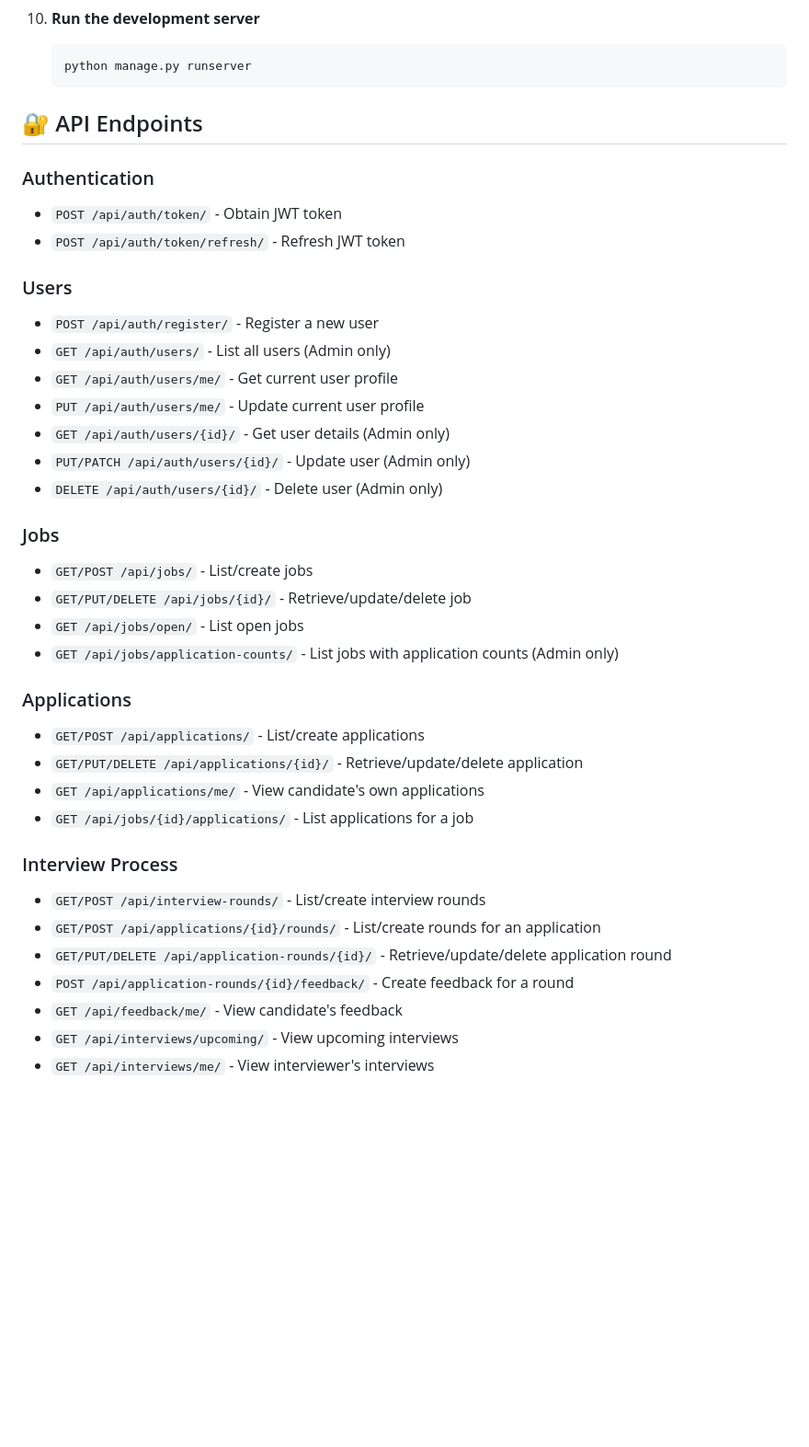
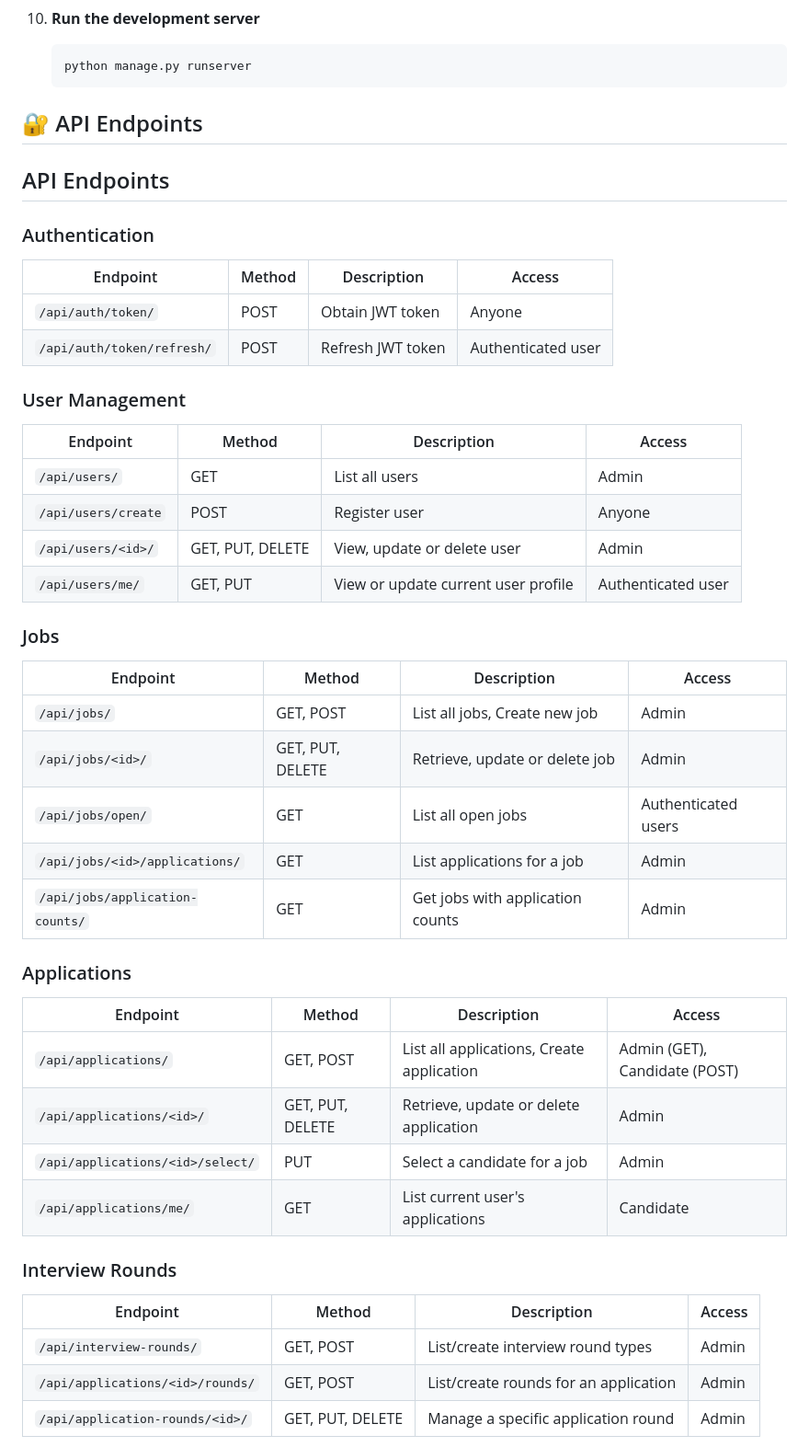
Before and after one commit to GatiVora-Simform/Interview_Management_System, a Markdown page: README.md, the part around one of its changes. Shown at 92% size. GitHub-like rendering; blank space fills up the shorter version.

```diff
--- a/README.md
+++ b/README.md
@@ -100,36 +100,50 @@ A comprehensive Django REST Framework-based application for managing the end-to-
 
 ## 🔐 API Endpoints
 
+## API Endpoints
+
 ### Authentication
-- `POST /api/auth/token/` - Obtain JWT token
-- `POST /api/auth/token/refresh/` - Refresh JWT token
 
-### Users
-- `POST /api/auth/register/` - Register a new user
-- `GET /api/auth/users/` - List all users (Admin only)
-- `GET /api/auth/users/me/` - Get current user profile
-- `PUT /api/auth/users/me/` - Update current user profile
-- `GET /api/auth/users/{id}/` - Get user details (Admin only)
-- `PUT/PATCH /api/auth/users/{id}/` - Update user (Admin only)
-- `DELETE /api/auth/users/{id}/` - Delete user (Admin only)
+| Endpoint | Method | Description | Access |
+|----------|--------|-------------|--------|
+| `/api/auth/token/` | POST | Obtain JWT token | Anyone |
+| `/api/auth/token/refresh/` | POST | Refresh JWT token | Authenticated user |
+
+
+### User Management
+
+| Endpoint | Method | Description | Access |
+|----------|--------|-------------|--------|
+| `/api/users/` | GET | List all users | Admin |
+| `/api/users/create` | POST | Register user | Anyone |
+| `/api/users/<id>/` | GET, PUT, DELETE | View, update or delete user | Admin |
+| `/api/users/me/` | GET, PUT | View or update current user profile | Authenticated user |
+
 
 ### Jobs
-- `GET/POST /api/jobs/` - List/create jobs
-- `GET/PUT/DELETE /api/jobs/{id}/` - Retrieve/update/delete job
-- `GET /api/jobs/open/` - List open jobs
-- `GET /api/jobs/application-counts/` - List jobs with application counts (Admin only)
+
+| Endpoint | Method | Description | Access |
+|----------|--------|-------------|--------|
+| `/api/jobs/` | GET, POST | List all jobs, Create new job | Admin  |
+| `/api/jobs/<id>/` | GET, PUT, DELETE | Retrieve, update or delete job | Admin |
+| `/api/jobs/open/` | GET | List all open jobs | Authenticated users |
+| `/api/jobs/<id>/applications/` | GET | List applications for a job | Admin |
+| `/api/jobs/application-counts/` | GET | Get jobs with application counts | Admin |
 
 ### Applications
-- `GET/POST /api/applications/` - List/create applications
-- `GET/PUT/DELETE /api/applications/{id}/` - Retrieve/update/delete application
-- `GET /api/applications/me/` - View candidate's own applications
-- `GET /api/jobs/{id}/applications/` - List applications for a job
 
-### Interview Process
-- `GET/POST /api/interview-rounds/` - List/create interview rounds
-- `GET/POST /api/applications/{id}/rounds/` - List/create rounds for an application
-- `GET/PUT/DELETE /api/application-rounds/{id}/` - Retrieve/update/delete application round
-- `POST /api/application-rounds/{id}/feedback/` - Create feedback for a round
-- `GET /api/feedback/me/` - View candidate's feedback
-- `GET /api/interviews/upcoming/` - View upcoming interviews
-- `GET /api/interviews/me/` - View interviewer's interviews
+| Endpoint | Method | Description | Access |
+|----------|--------|-------------|--------|
+| `/api/applications/` | GET, POST | List all applications, Create application | Admin (GET), Candidate (POST) |
+| `/api/applications/<id>/` | GET, PUT, DELETE | Retrieve, update or delete application | Admin |
+| `/api/applications/<id>/select/` | PUT | Select a candidate for a job | Admin |
+| `/api/applications/me/` | GET | List current user's applications | Candidate |
+
+### Interview Rounds
+
+| Endpoint | Method | Description | Access |
+|----------|--------|-------------|--------|
+| `/api/interview-rounds/` | GET, POST | List/create interview round types | Admin |
+| `/api/applications/<id>/rounds/` | GET, POST | List/create rounds for an application | Admin  |
+| `/api/application-rounds/<id>/` | GET, PUT, DELETE | Manage a specific application round | Admin |
+
```
Also changed, not shown: other parts of README.md (+18 -4 lines).
